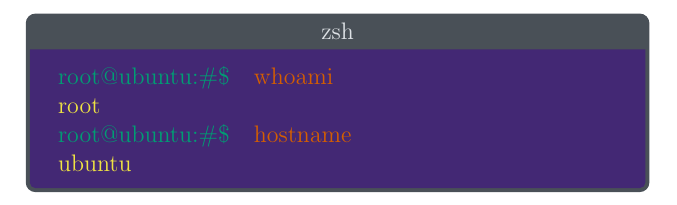
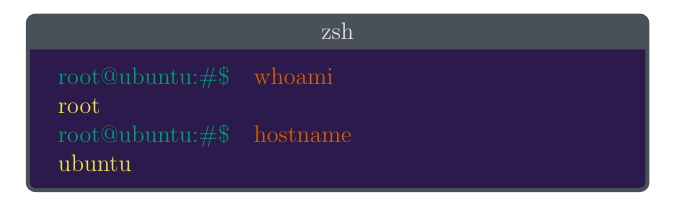
Before and after one commit to BenSt099/Educational-Templates, a LaTeX document (Terminal/terminal.tex, which reads Terminal/terminalemu.sty): part of the page, cut so that both start at the same text. Compiled offline with pdfLaTeX.

Commit message:
updated terminal #2

```diff
--- a/Terminal/terminalemu.sty
+++ b/Terminal/terminalemu.sty
@@ -25,7 +25,7 @@
         width=11cm,
         colbacktitle=gray-700,
         coltitle=gray-300,
-        colback=purple-700,
+        colback=purple-800,
         colframe=gray-700,
         arc=1mm,
         boxrule=2pt,
```
Also changed, not shown: Terminal/terminal.tex (+2 -3 lines).
